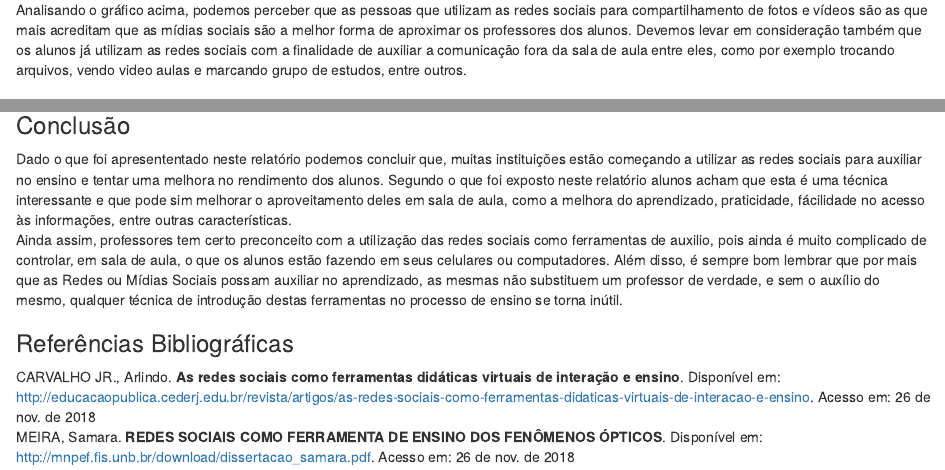
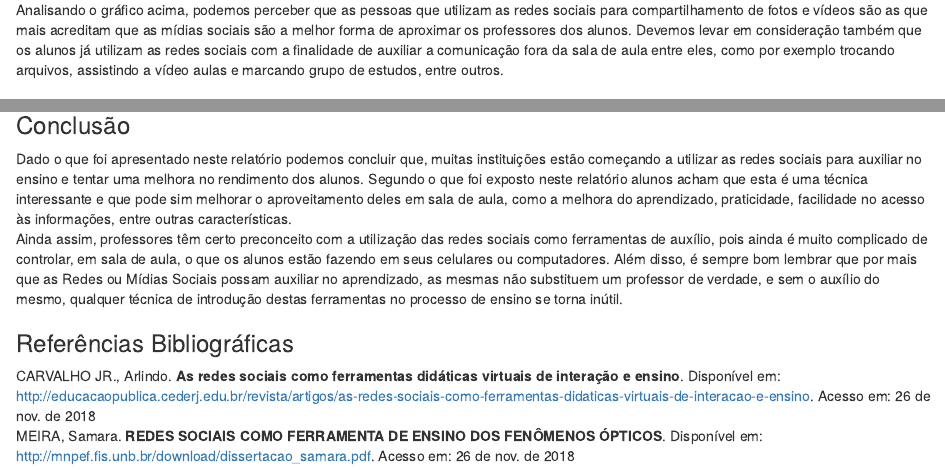
Before and after one commit to LInDa-ProPesq/Grupo-5, an R Markdown document (codigo/relatorio.rmd): the page in a window 1100 px wide, from 3410 px down before the commit and from 3470 px down after it, so that both start at the same text, and a second part further down, joined at a grey line. Rendered offline with R 4.5, knitr and Pandoc, with nearby package versions.

Commit message:
fix erros de portugues

````diff
--- a/codigo/relatorio.rmd
+++ b/codigo/relatorio.rmd
@@ -125,7 +125,7 @@ n<-c("Para ficar em contato com o que os amigos estão fazendo",
 pie(x, labels = n, col=c("blue","purple", "green3", "aquamarine", "chocolate1", "chartreuse1", "cyan4", "darkgoldenrod1", "coral2", "deeppink1"), main = "Principais usos das Mídias Sociais")
 ```
 
-Analisando o gráfico acima, podemos perceber que as pessoas que utilizam as redes sociais para compartilhamento de fotos e vídeos são as que mais acreditam que as mídias sociais são a melhor forma de aproximar os professores dos alunos. Devemos levar em consideração também que os alunos já utilizam as redes sociais com a finalidade de auxiliar a comunicação fora da sala de aula entre eles, como por exemplo trocando arquivos, vendo video aulas e marcando grupo de estudos, entre outros.
+Analisando o gráfico acima, podemos perceber que as pessoas que utilizam as redes sociais para compartilhamento de fotos e vídeos são as que mais acreditam que as mídias sociais são a melhor forma de aproximar os professores dos alunos. Devemos levar em consideração também que os alunos já utilizam as redes sociais com a finalidade de auxiliar a comunicação fora da sala de aula entre eles, como por exemplo trocando arquivos, assistindo a vídeo aulas e marcando grupo de estudos, entre outros.
 
 ### O revés das redes sociais como ferramenta.
 
@@ -208,8 +208,8 @@ barplot(x,
 ```
 
 ### Conclusão
-Dado o que foi apresententado neste relatório podemos concluir que, muitas instituições estão começando a utilizar as redes sociais para auxiliar no ensino e tentar uma melhora no rendimento dos alunos. Segundo o que foi exposto neste relatório alunos acham que esta é uma técnica interessante e que pode sim melhorar o aproveitamento deles em sala de aula, como a melhora do aprendizado, praticidade, fácilidade no acesso às informações, entre outras características.
-Ainda assim, professores tem certo preconceito com a utilização das redes sociais como ferramentas de auxilio, pois ainda é muito complicado de controlar, em sala de aula, o que os alunos estão fazendo em seus celulares ou computadores. Além disso, é sempre bom lembrar que por mais que as Redes ou Mídias Sociais possam auxiliar no aprendizado, as mesmas não substituem um professor de verdade, e sem o auxílio do mesmo, qualquer técnica de introdução destas ferramentas no processo de ensino se torna inútil.
+Dado o que foi apresentado neste relatório podemos concluir que, muitas instituições estão começando a utilizar as redes sociais para auxiliar no ensino e tentar uma melhora no rendimento dos alunos. Segundo o que foi exposto neste relatório alunos acham que esta é uma técnica interessante e que pode sim melhorar o aproveitamento deles em sala de aula, como a melhora do aprendizado, praticidade, facilidade no acesso às informações, entre outras características.
+Ainda assim, professores têm certo preconceito com a utilização das redes sociais como ferramentas de auxílio, pois ainda é muito complicado de controlar, em sala de aula, o que os alunos estão fazendo em seus celulares ou computadores. Além disso, é sempre bom lembrar que por mais que as Redes ou Mídias Sociais possam auxiliar no aprendizado, as mesmas não substituem um professor de verdade, e sem o auxílio do mesmo, qualquer técnica de introdução destas ferramentas no processo de ensino se torna inútil.
 
 ### Referências Bibliográficas
 
````
Also changed, not shown: codigo/relatorio.rmd (2 more changed lines).
